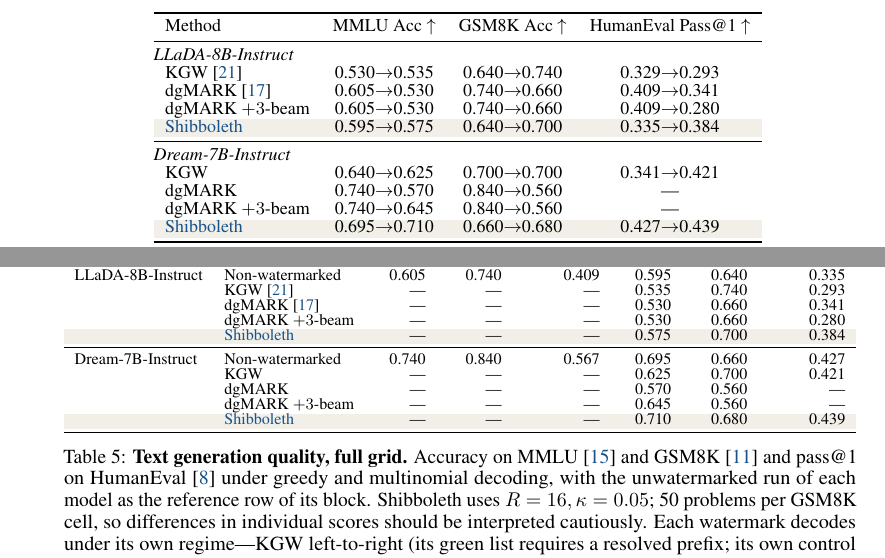
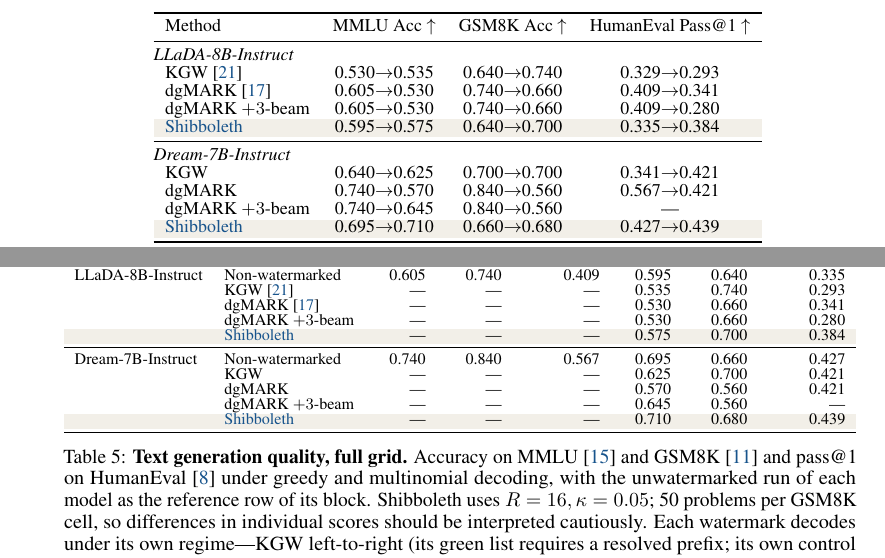
Before and after one commit to ming053l/ReplayMark, a LaTeX paper (paper/main.tex, which reads paper/tables/quality_table.tex, paper/tables/quality_table_full.tex): two parts of pages 7 and 12 of 13, joined at a grey line, cut so that both start at the same text. Compiled offline with pdfLaTeX.

Commit message:
Dream HumanEval dg_wm: 0.567->0.421 (-0.146, ~2.7 SE)
Co-Authored-By: Claude Fable 5 <noreply@anthropic.com>

```diff
--- a/paper/tables/quality_table.tex
+++ b/paper/tables/quality_table.tex
@@ -23,7 +23,7 @@ dgMARK $+3$-beam
 \midrule
 \multicolumn{4}{@{}l}{\emph{Dream-7B-Instruct}}\\
 KGW & 0.640$\rightarrow$0.625 & 0.700$\rightarrow$0.700 & 0.341$\rightarrow$0.421 \\
-dgMARK & 0.740$\rightarrow$0.570 & 0.840$\rightarrow$0.560 & \tbd \\
+dgMARK & 0.740$\rightarrow$0.570 & 0.840$\rightarrow$0.560 & 0.567$\rightarrow$0.421 \\
 dgMARK $+3$-beam & 0.740$\rightarrow$0.645 & 0.840$\rightarrow$0.560 & \tbd \\
 \rowcolor{finalres}
 \textcolor{oursemph}{Shibboleth}
--- a/paper/tables/quality_table_full.tex
+++ b/paper/tables/quality_table_full.tex
@@ -59,7 +59,7 @@ LLaDA-8B-Instruct & Non-watermarked & 0.605 & 0.740 & 0.409 & 0.595 & 0.640 & 0.
 \midrule
 Dream-7B-Instruct & Non-watermarked & 0.740 & 0.840 & 0.567 & 0.695 & 0.660 & 0.427 \\
       & KGW & \tbd & \tbd & \tbd & 0.625 & 0.700 & 0.421 \\
-      & dgMARK & \tbd & \tbd & \tbd & 0.570 & 0.560 & \tbd \\
+      & dgMARK & \tbd & \tbd & \tbd & 0.570 & 0.560 & 0.421 \\
       & dgMARK $+3$-beam & \tbd & \tbd & \tbd & 0.645 & 0.560 & \tbd \\
 \rowcolor{finalres}
       & \textcolor{oursemph}{Shibboleth} & \tbd & \tbd & \tbd & 0.710 & 0.680 & 0.439 \\
```
Also changed, not shown: paper/main.pdf.
